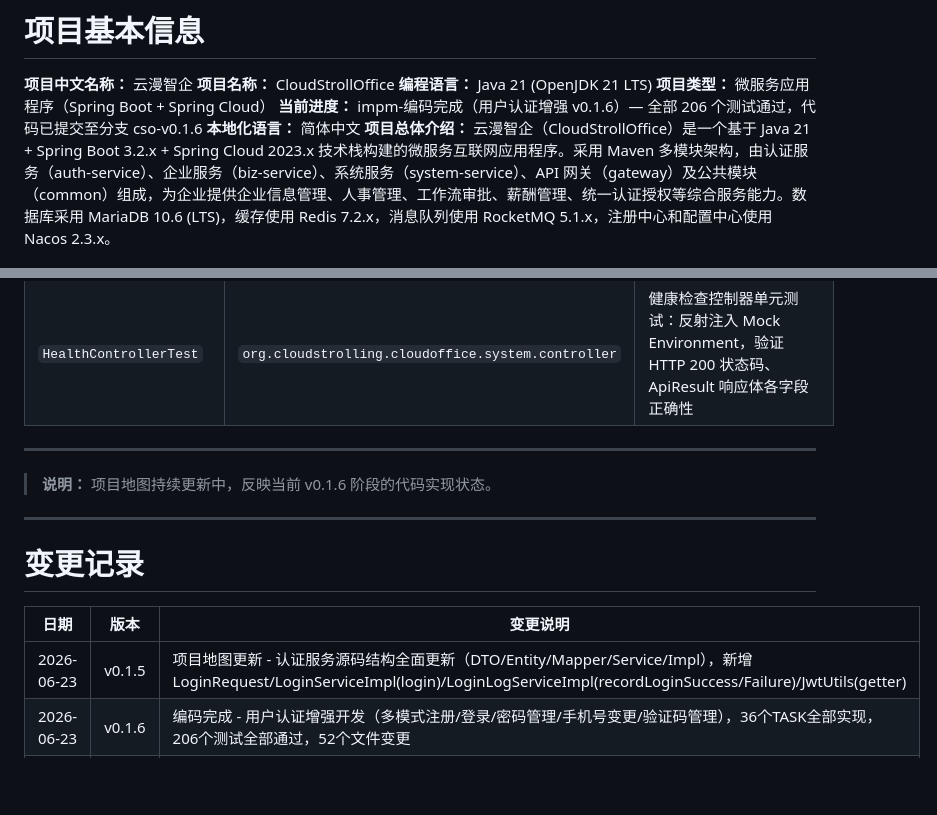
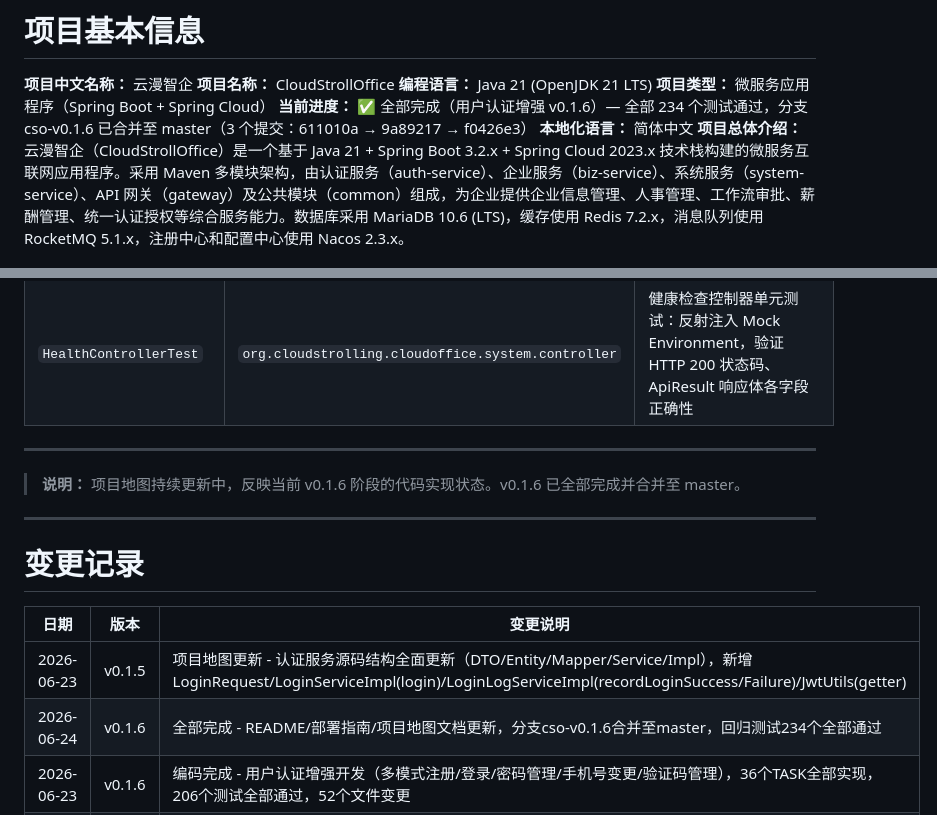
Before and after one commit to CloudStrolling/CloudStrollOffice, a Markdown page: docs/project.md, 2 parts joined by grey strips. Drawn GitHub-style; blank space fills up the shorter version.

Commit message:
docs(v0.1.6): 更新 project.md 最终进度为全部完成

```diff
--- a/docs/project.md
+++ b/docs/project.md
@@ -4,7 +4,7 @@
 **项目名称：** CloudStrollOffice
 **编程语言：** Java 21 (OpenJDK 21 LTS)
 **项目类型：** 微服务应用程序（Spring Boot + Spring Cloud）
-**当前进度：** impm-编码完成（用户认证增强 v0.1.6）— 全部 206 个测试通过，代码已提交至分支 cso-v0.1.6
+**当前进度：** ✅ 全部完成（用户认证增强 v0.1.6）— 全部 234 个测试通过，分支 cso-v0.1.6 已合并至 master（3 个提交：611010a → 9a89217 → f0426e3）
 **本地化语言：** 简体中文
 **项目总体介绍：** 云漫智企（CloudStrollOffice）是一个基于 Java 21 + Spring Boot 3.2.x + Spring Cloud 2023.x 技术栈构建的微服务互联网应用程序。采用 Maven 多模块架构，由认证服务（auth-service）、企业服务（biz-service）、系统服务（system-service）、API 网关（gateway）及公共模块（common）组成，为企业提供企业信息管理、人事管理、工作流审批、薪酬管理、统一认证授权等综合服务能力。数据库采用 MariaDB 10.6 (LTS)，缓存使用 Redis 7.2.x，消息队列使用 RocketMQ 5.1.x，注册中心和配置中心使用 Nacos 2.3.x。
 
@@ -585,7 +585,7 @@ cloudoffice-system-service/src/test/resources/
 
 ---
 
-> **说明：** 项目地图持续更新中，反映当前 v0.1.6 阶段的代码实现状态。
+> **说明：** 项目地图持续更新中，反映当前 v0.1.6 阶段的代码实现状态。v0.1.6 已全部完成并合并至 master。
 
 ---
 
@@ -594,6 +594,7 @@ cloudoffice-system-service/src/test/resources/
 | 日期 | 版本 | 变更说明 |
 |------|------|----------|
 | 2026-06-23 | v0.1.5 | 项目地图更新 - 认证服务源码结构全面更新（DTO/Entity/Mapper/Service/Impl），新增 LoginRequest/LoginServiceImpl(login)/LoginLogServiceImpl(recordLoginSuccess/Failure)/JwtUtils(getter) |
+| 2026-06-24 | v0.1.6 | 全部完成 - README/部署指南/项目地图文档更新，分支cso-v0.1.6合并至master，回归测试234个全部通过 |
 | 2026-06-23 | v0.1.6 | 编码完成 - 用户认证增强开发（多模式注册/登录/密码管理/手机号变更/验证码管理），36个TASK全部实现，206个测试全部通过，52个文件变更 |
 | 2026-06-22 | v0.1.5 | 项目文档更新 - 登录认证与权限管理开发 |
 | 2026-06-22 | v0.1.5 | 项目地图更新 - ErrorCode枚举新增AUTH-0001~AUTH-0019认证错误码（共29个），ErrorCodeTest同步新增19个认证错误码测试方法 |
```
